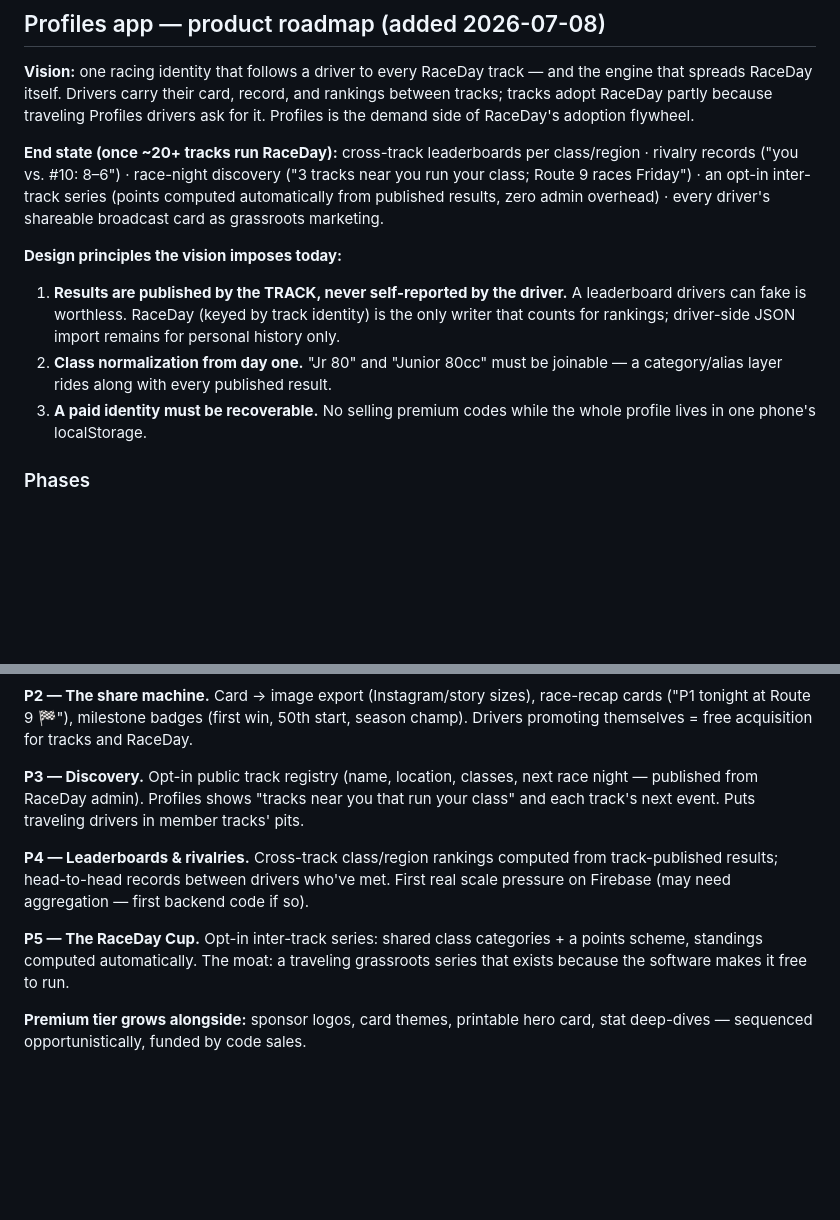
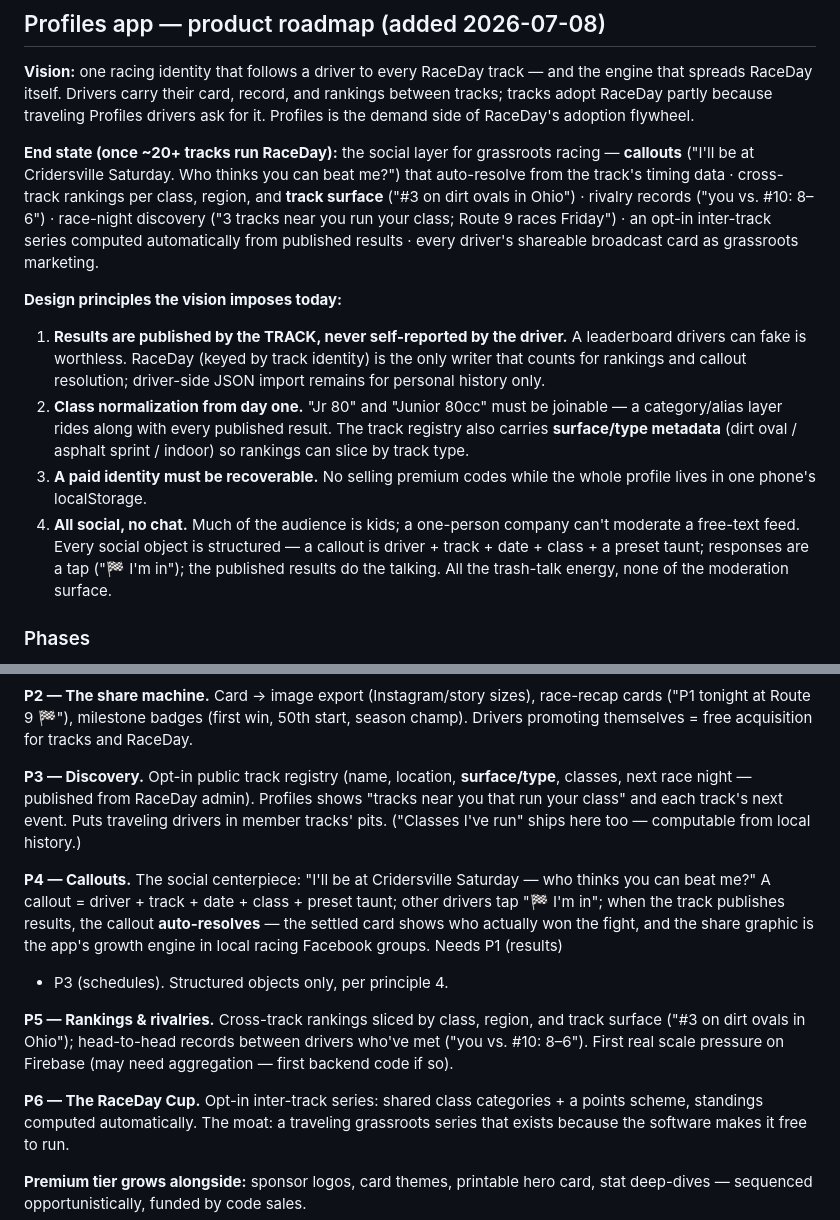
Before and after one commit to Joshmill916/Raceday, a Markdown page: ROADMAP.md, 2 parts joined by grey strips. GitHub-like rendering; blank space fills up the shorter version.

Commit message:
Roadmap: add the social layer — callouts, surface rankings, all-social-no-chat
Callouts become the P4 centerpiece (auto-resolving from track-published
results), rankings gain track-surface slicing, track registry carries
surface metadata, and principle 4 locks structured social objects only
(kid-heavy audience, zero free-text moderation surface).

Co-Authored-By: Claude Fable 5 <noreply@anthropic.com>
Claude-Session: https://claude.ai/code/session_017HdmDRsPQ1HepD8WhvNxZs

```diff
--- a/ROADMAP.md
+++ b/ROADMAP.md
@@ -62,21 +62,30 @@ engine that spreads RaceDay itself. Drivers carry their card, record, and rankin
 between tracks; tracks adopt RaceDay partly because traveling Profiles drivers ask for
 it. Profiles is the demand side of RaceDay's adoption flywheel.
 
-**End state (once ~20+ tracks run RaceDay):** cross-track leaderboards per class/region
-· rivalry records ("you vs. #10: 8–6") · race-night discovery ("3 tracks near you run
-your class; Route 9 races Friday") · an opt-in inter-track series (points computed
-automatically from published results, zero admin overhead) · every driver's shareable
-broadcast card as grassroots marketing.
+**End state (once ~20+ tracks run RaceDay):** the social layer for grassroots racing —
+**callouts** ("I'll be at Cridersville Saturday. Who thinks you can beat me?") that
+auto-resolve from the track's timing data · cross-track rankings per class, region, and
+**track surface** ("#3 on dirt ovals in Ohio") · rivalry records ("you vs. #10: 8–6") ·
+race-night discovery ("3 tracks near you run your class; Route 9 races Friday") · an
+opt-in inter-track series computed automatically from published results · every
+driver's shareable broadcast card as grassroots marketing.
 
 **Design principles the vision imposes today:**
 1. **Results are published by the TRACK, never self-reported by the driver.** A
    leaderboard drivers can fake is worthless. RaceDay (keyed by track identity) is the
-   only writer that counts for rankings; driver-side JSON import remains for personal
-   history only.
+   only writer that counts for rankings and callout resolution; driver-side JSON import
+   remains for personal history only.
 2. **Class normalization from day one.** "Jr 80" and "Junior 80cc" must be joinable —
-   a category/alias layer rides along with every published result.
+   a category/alias layer rides along with every published result. The track registry
+   also carries **surface/type metadata** (dirt oval / asphalt sprint / indoor) so
+   rankings can slice by track type.
 3. **A paid identity must be recoverable.** No selling premium codes while the whole
    profile lives in one phone's localStorage.
+4. **All social, no chat.** Much of the audience is kids; a one-person company can't
+   moderate a free-text feed. Every social object is structured — a callout is
+   driver + track + date + class + a preset taunt; responses are a tap ("🏁 I'm in");
+   the published results do the talking. All the trash-talk energy, none of the
+   moderation surface.
 
 ### Phases
 
@@ -95,15 +104,24 @@ everything after; build it track-published + category-tagged per the principles
 cards ("P1 tonight at Route 9 🏁"), milestone badges (first win, 50th start, season
 champ). Drivers promoting themselves = free acquisition for tracks and RaceDay.
 
-**P3 — Discovery.** Opt-in public track registry (name, location, classes, next race
-night — published from RaceDay admin). Profiles shows "tracks near you that run your
-class" and each track's next event. Puts traveling drivers in member tracks' pits.
+**P3 — Discovery.** Opt-in public track registry (name, location, **surface/type**,
+classes, next race night — published from RaceDay admin). Profiles shows "tracks near
+you that run your class" and each track's next event. Puts traveling drivers in member
+tracks' pits. ("Classes I've run" ships here too — computable from local history.)
 
-**P4 — Leaderboards & rivalries.** Cross-track class/region rankings computed from
-track-published results; head-to-head records between drivers who've met. First real
-scale pressure on Firebase (may need aggregation — first backend code if so).
+**P4 — Callouts.** The social centerpiece: "I'll be at Cridersville Saturday — who
+thinks you can beat me?" A callout = driver + track + date + class + preset taunt;
+other drivers tap "🏁 I'm in"; when the track publishes results, the callout
+**auto-resolves** — the settled card shows who actually won the fight, and the share
+graphic is the app's growth engine in local racing Facebook groups. Needs P1 (results)
++ P3 (schedules). Structured objects only, per principle 4.
 
-**P5 — The RaceDay Cup.** Opt-in inter-track series: shared class categories + a
+**P5 — Rankings & rivalries.** Cross-track rankings sliced by class, region, and
+track surface ("#3 on dirt ovals in Ohio"); head-to-head records between drivers
+who've met ("you vs. #10: 8–6"). First real scale pressure on Firebase (may need
+aggregation — first backend code if so).
+
+**P6 — The RaceDay Cup.** Opt-in inter-track series: shared class categories + a
 points scheme, standings computed automatically. The moat: a traveling grassroots
 series that exists because the software makes it free to run.
 
```
